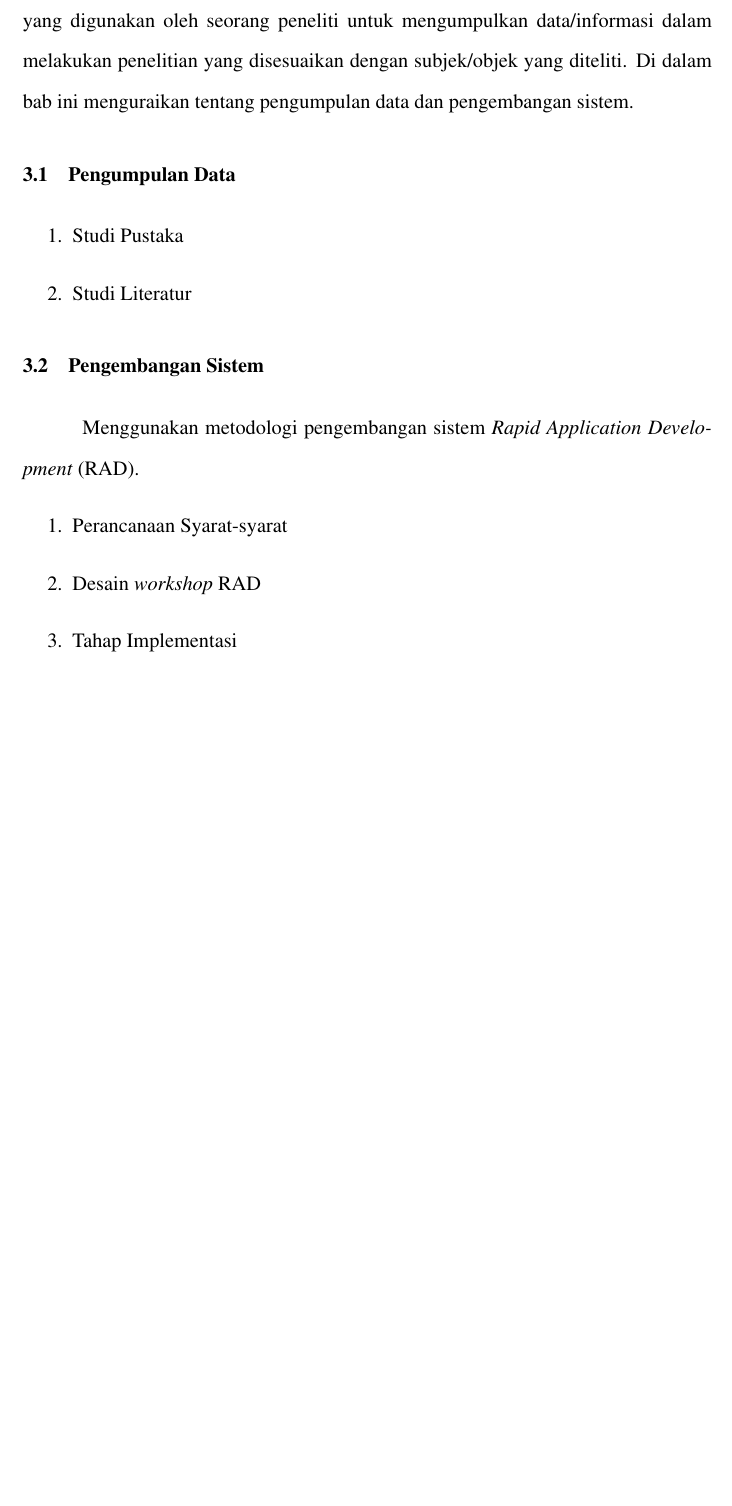
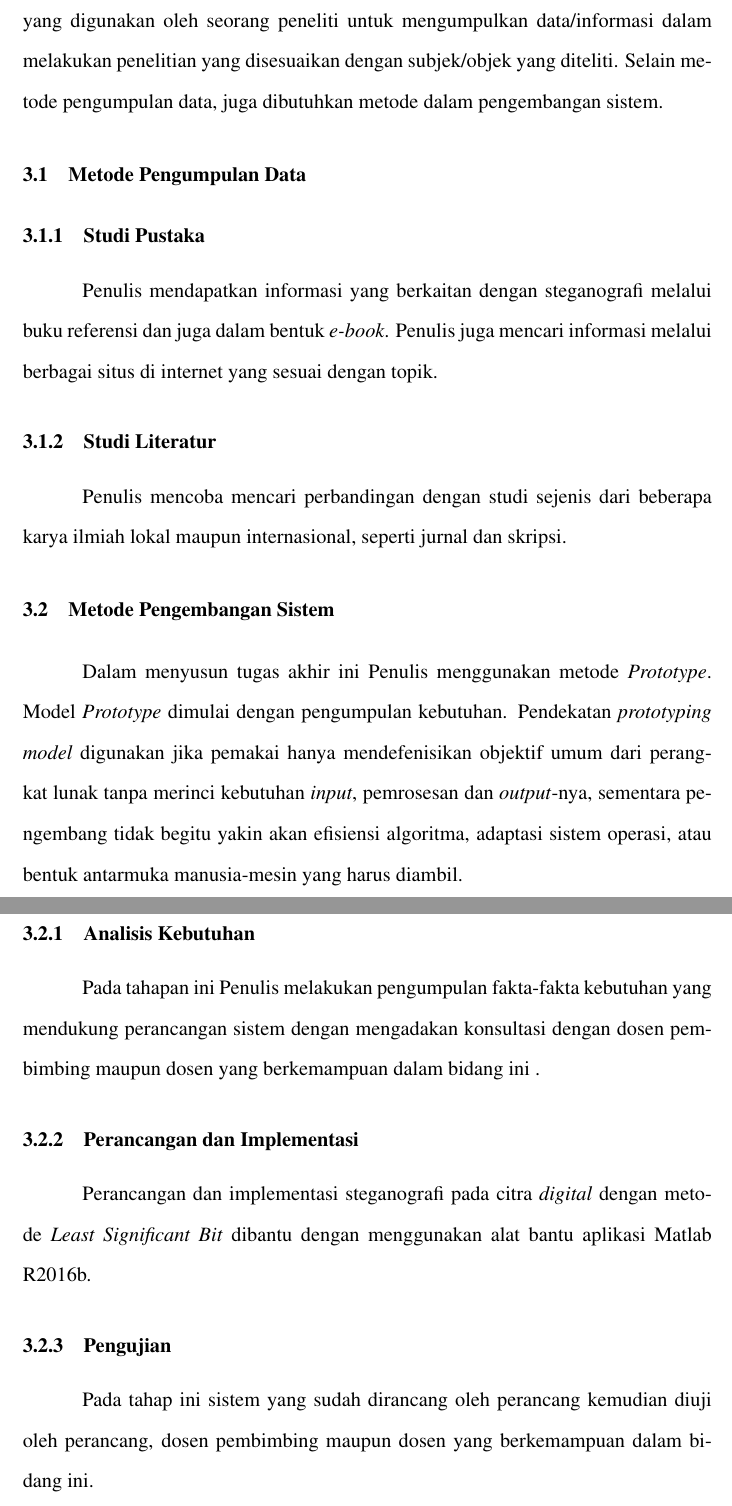
Before and after one commit to ameliapriliani23/Skripsweet, a LaTeX thesis (Amel/template-skripsi.tex, which reads Amel/bab3.tex): part of page 25 of 28 before the commit and two parts of pages 25 and 26 of 29 after it, the two joined at a grey line, cut so that both start at the same text, the shorter picture padded with empty space. Compiled offline with pdfLaTeX.

Commit message:
Bab 3 (18-05)

```diff
--- a/Amel/bab3.tex
+++ b/Amel/bab3.tex
@@ -6,20 +6,18 @@
 
 \chapter{METODOLOGI PENELITIAN}
 
-Metodologi penelitian adalah cara atau teknik yang disusun
-secara teratur yang digunakan oleh seorang peneliti untuk mengumpulkan
-data/informasi dalam melakukan penelitian yang disesuaikan dengan subjek/objek yang diteliti. Di dalam bab ini menguraikan tentang pengumpulan data dan pengembangan sistem.
+Metodologi penelitian adalah cara atau teknik yang disusun secara teratur yang digunakan oleh seorang peneliti untuk mengumpulkan data/informasi dalam melakukan penelitian yang disesuaikan dengan subjek/objek yang diteliti. Selain metode pengumpulan data, juga dibutuhkan metode dalam pengembangan sistem.
+\section{Metode Pengumpulan Data}
+	\subsection{Studi Pustaka}
+	Penulis mendapatkan informasi yang berkaitan dengan steganografi melalui buku referensi dan juga dalam bentuk \emph{e-book}. Penulis juga mencari informasi melalui berbagai situs di internet yang sesuai dengan topik.
+	\subsection{Studi Literatur}
+	Penulis mencoba mencari perbandingan dengan studi sejenis dari beberapa karya ilmiah lokal maupun internasional, seperti jurnal dan skripsi.
 
-\section{Pengumpulan Data}
-	\begin{enumerate}
-		\item Studi Pustaka
-		\item Studi Literatur
-	\end{enumerate}
-
-\section{Pengembangan Sistem}
-Menggunakan metodologi pengembangan sistem \emph{Rapid Application Development} (RAD).
-	\begin{enumerate}
-		\item Perancanaan Syarat-syarat
-		\item Desain \emph{workshop} RAD
-		\item Tahap Implementasi
-	\end{enumerate}
+\section{Metode Pengembangan Sistem}
+Dalam menyusun tugas akhir ini Penulis menggunakan metode \emph{Prototype}. Model \emph{Prototype} dimulai dengan pengumpulan kebutuhan. Pendekatan \emph{prototyping model} digunakan jika pemakai hanya mendefenisikan objektif umum dari perangkat lunak tanpa merinci kebutuhan \emph{input}, pemrosesan dan \emph{output}-nya, sementara pengembang tidak begitu yakin akan efisiensi algoritma, adaptasi sistem operasi, atau bentuk antarmuka manusia-mesin yang harus diambil.
+	\subsection{Analisis Kebutuhan}
+	Pada tahapan ini Penulis melakukan pengumpulan fakta-fakta kebutuhan yang mendukung perancangan sistem dengan mengadakan konsultasi dengan dosen pembimbing maupun dosen yang berkemampuan dalam bidang ini .
+	\subsection{Perancangan dan Implementasi}
+	Perancangan dan implementasi steganografi pada citra \emph{digital} dengan metode \emph{Least Significant Bit} dibantu dengan menggunakan alat bantu aplikasi Matlab R2016b.
+	\subsection{Pengujian}
+	Pada tahap ini sistem yang sudah dirancang oleh perancang kemudian diuji oleh perancang, dosen pembimbing maupun dosen yang berkemampuan dalam bidang ini.
```
Also changed, not shown: Amel/bab2.tex (+0 -3 lines), Amel/cover.tex (+1 -1 lines), Amel/template-skripsi.tex (+4 -0 lines), Amel/template-skripsi.pdf, Jurnal Indonesia/Implementasi Segmentasi Citra Menggunakan Metode Graph yang Efisien.pdf (added), Jurnal Indonesia/STUDI ANALISIS RAPID APLICATION DEVELOPMENT SEBAGAI.pdf (added), Jurnal Internasional/Rapid application development (RAD) an empirical review.pdf (added), 1 other file.
